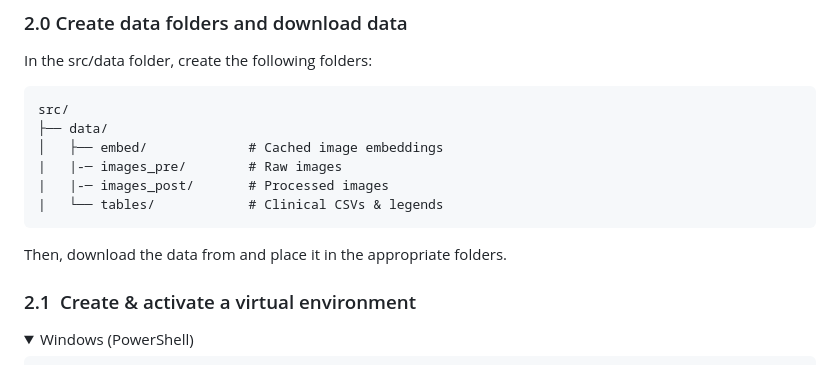
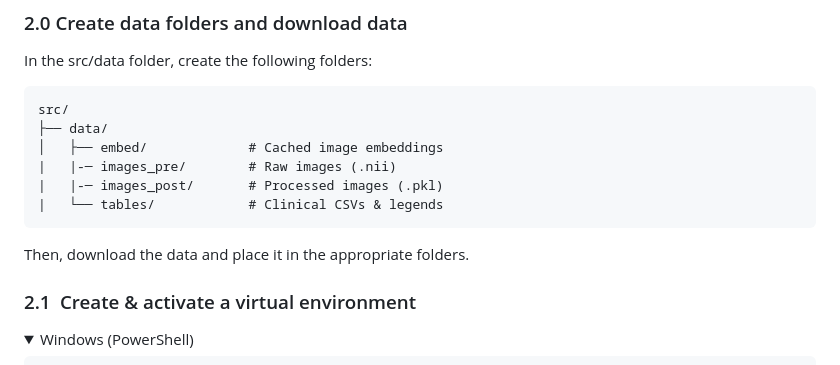
Before and after one commit to MicheleMinervini06/Big_Data, a Markdown page: README.md, the part around the change printed below. Rendered like a GitHub page; folded sections open.

````diff
--- a/README.md
+++ b/README.md
@@ -22,14 +22,12 @@ In the src/data folder, create the following folders:
 src/
 ├── data/
 │   ├── embed/             # Cached image embeddings
-|   |-─ images_pre/        # Raw images
-|   |-─ images_post/       # Processed images
+|   |-─ images_pre/        # Raw images (.nii)
+|   |-─ images_post/       # Processed images (.pkl)
 |   └── tables/            # Clinical CSVs & legends
 ```
 
-Then, download the data from  and place it in the appropriate folders.
-
-
+Then, download the data and place it in the appropriate folders.
 
 
 ### 2.1 Create & activate a virtual environment
````
Also changed, not shown: other parts of README.md (+1 -1 lines).
